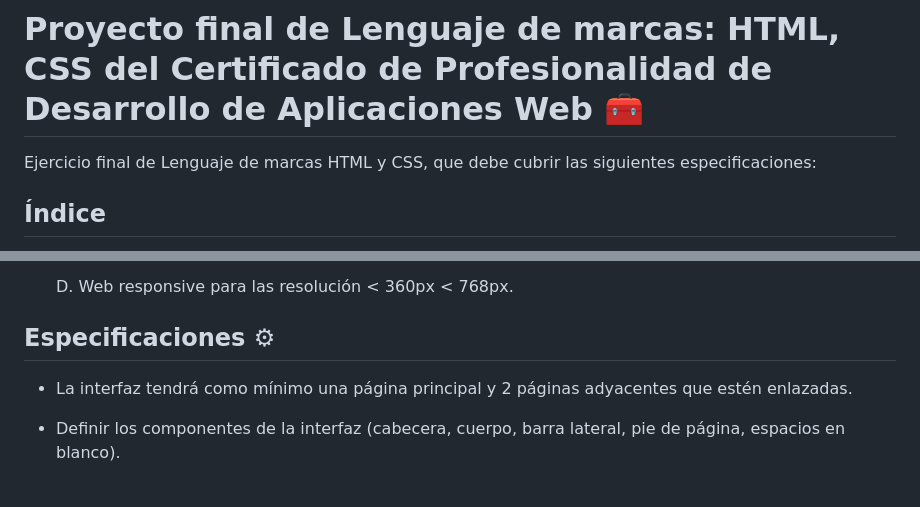
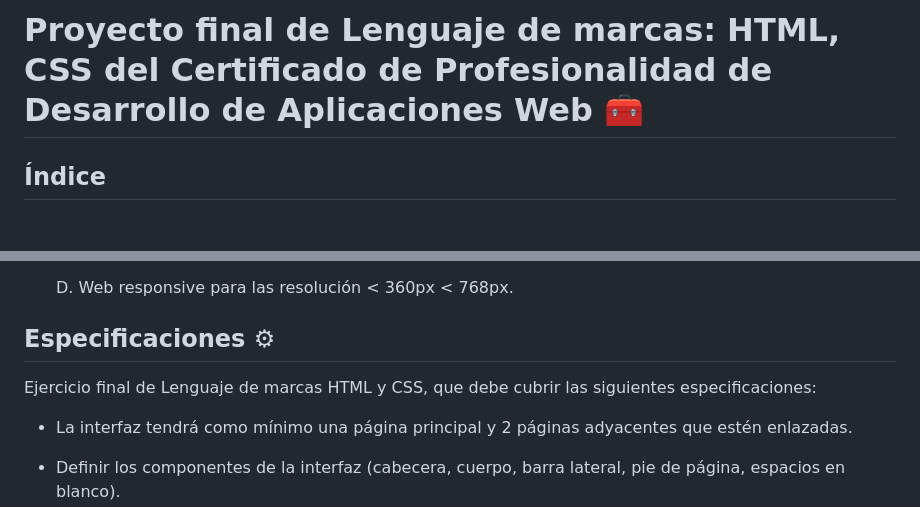
Before and after one commit to Juanma-Gutierrez/Proyecto-Motor-Harvey, a Markdown page: README.md, 2 parts joined by grey strips. Drawn GitHub-style; blank space fills up the shorter version.

```diff
--- a/README.md
+++ b/README.md
@@ -1,6 +1,4 @@
 # Proyecto final de Lenguaje de marcas: HTML, CSS del Certificado de Profesionalidad de Desarrollo de Aplicaciones Web 🧰
-
-Ejercicio final de Lenguaje de marcas HTML y CSS, que debe cubrir las siguientes especificaciones:
 
 ## Índice
 1. [Visión general](#visión-general-)
@@ -59,6 +57,8 @@ temática libre.
 
 ## Especificaciones ⚙
 
+Ejercicio final de Lenguaje de marcas HTML y CSS, que debe cubrir las siguientes especificaciones:
+
 -   La interfaz tendrá como mínimo una página principal y 2 páginas adyacentes que estén enlazadas.
 
 -   Definir los componentes de la interfaz (cabecera, cuerpo, barra lateral, pie de página, espacios en blanco).
```
